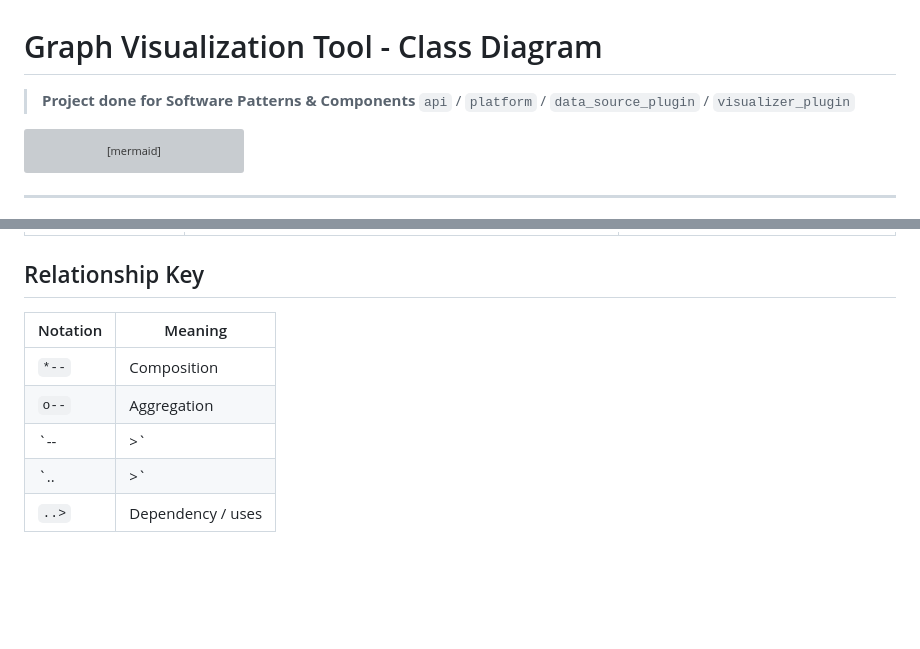
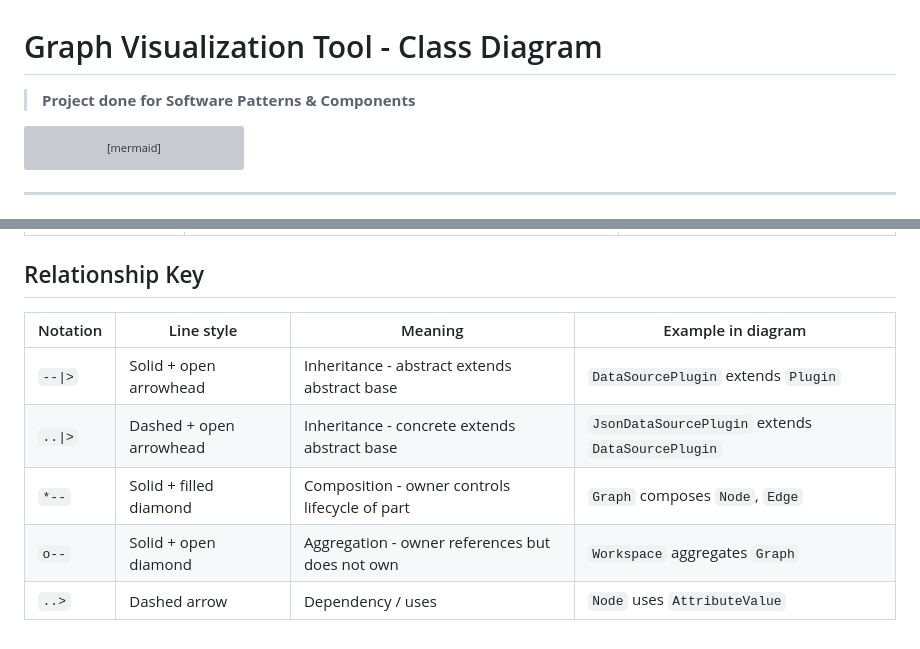
Before and after one commit to Duja03/graph-visualizer, a Markdown page: docs/class_diagram.md, 2 parts joined by grey strips. Drawn GitHub-style; blank space fills up the shorter version; grey boxes are pictures that could not be loaded.

Commit message:
#17 docs: update relationship key in diagram

````diff
--- a/docs/class_diagram.md
+++ b/docs/class_diagram.md
@@ -1,7 +1,6 @@
 # Graph Visualization Tool - Class Diagram
 
 > **Project done for Software Patterns & Components**
-> `api` / `platform` / `data_source_plugin` / `visualizer_plugin`
 
 ```mermaid
 classDiagram
@@ -212,10 +211,10 @@ classDiagram
 
 ## Relationship Key
 
-| Notation | Meaning |
-|---|---|
-| `*--` | Composition |
-| `o--` | Aggregation |
-| `--|>` | Inheritance (extends) |
-| `..|>` | Implementation (realization) |
-| `..>` | Dependency / uses |
+| Notation | Line style | Meaning                                         | Example in diagram                           |
+|----------|---|-------------------------------------------------|----------------------------------------------|
+| `--\|>`  | Solid + open arrowhead                          | Inheritance - abstract extends abstract base | `DataSourcePlugin` extends `Plugin` |
+| `..\|>`  | Dashed + open arrowhead                         | Inheritance - concrete extends abstract base | `JsonDataSourcePlugin` extends `DataSourcePlugin` |
+| `*--`    | Solid + filled diamond | Composition - owner controls lifecycle of part  | `Graph` composes `Node`, `Edge`              |
+| `o--`    | Solid + open diamond | Aggregation - owner references but does not own | `Workspace` aggregates `Graph`               |
+| `..>`    | Dashed arrow | Dependency / uses                               | `Node` uses `AttributeValue`                 |
````
